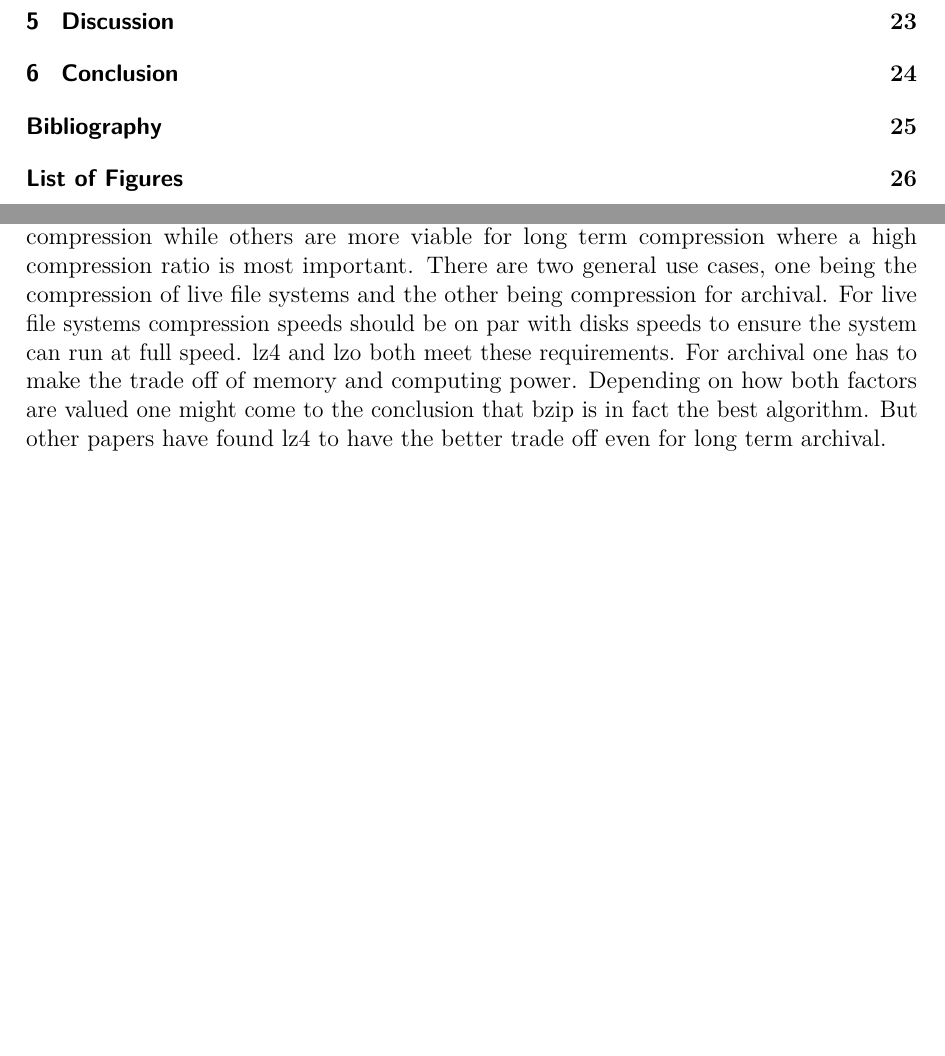
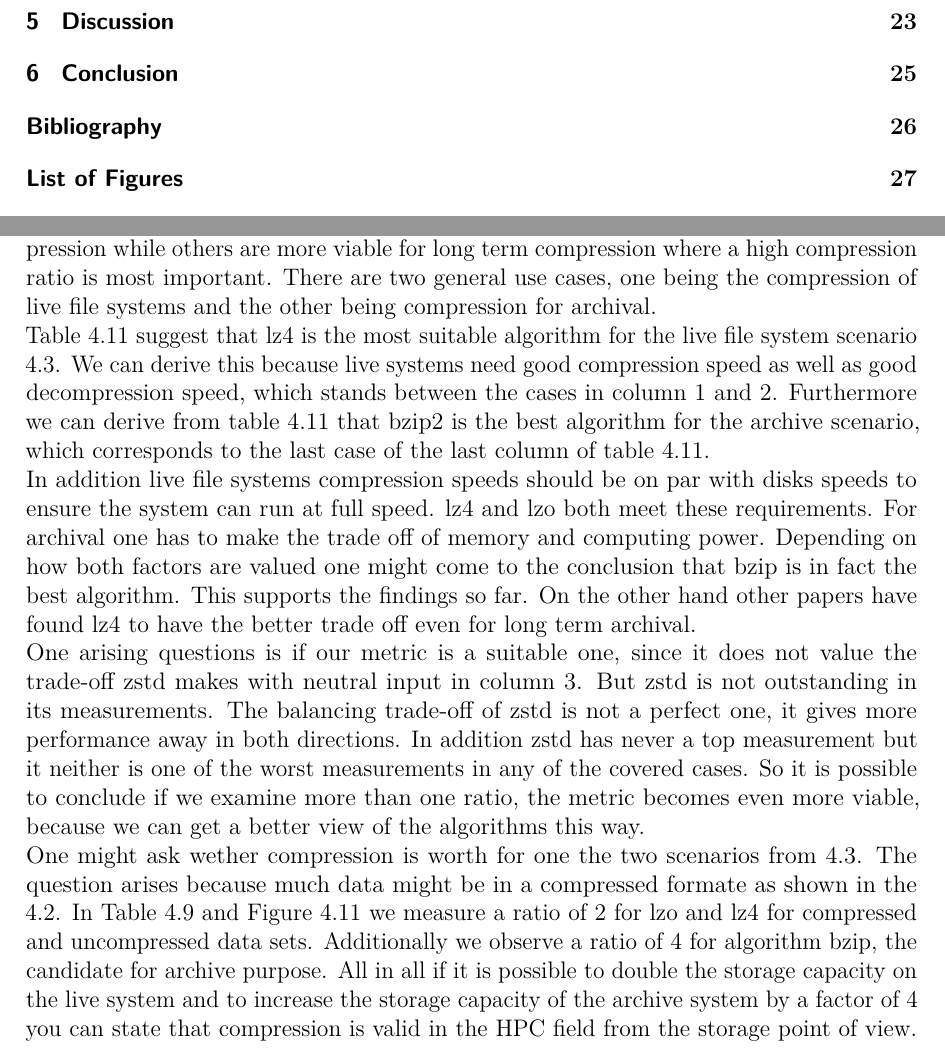
Before and after one commit to hatzel/pre, a LaTeX document (Bericht/bericht.tex): two parts of pages 3 and 23 of 28 before the commit and two parts of pages 3 and 23 of 29 after it, joined at a grey line, cut so that both start at the same text, the shorter picture padded with empty space. Compiled offline with pdfLaTeX.

Commit message:
discussion enflated

```diff
--- a/Bericht/bericht.tex
+++ b/Bericht/bericht.tex
@@ -373,8 +375,28 @@ There are five interesting use cases:
 \label{Discussion}
 Overall it is clear that some algorithms will be far more usable for live file system compression while others are more viable for long term compression where a high compression ratio is most important.
 There are two general use cases, one being the compression of live file systems and the other being compression for archival.
-For live file systems compression speeds should be on par with disks speeds to ensure the system can run at full speed.
+\\
+Table \ref{tab:metric} suggest that lz4 is the most suitable algorithm for the live file system scenario \ref{Scenarios}.
+We can derive this because live systems need good compression speed as well as good decompression speed, which stands between the cases in column 1 and 2.
+Furthermore we can derive from table \ref{tab:metric} that bzip2 is the best algorithm for the archive scenario, which corresponds to the last case of the last column of table \ref{tab:metric}.
+\\
+In addition live file systems compression speeds should be on par with disks speeds to ensure the system can run at full speed.
 lz4 and lzo both meet these requirements.
-For archival one has to make the trade off of memory and computing power. Depending on how both factors are valued one might come to the conclusion that bzip is in fact the best algorithm. But other papers have found lz4 to have the better trade off even for long term archival. %TODO Source.
-
-\begin{table}
+For archival one has to make the trade off of memory and computing power.
+Depending on how both factors are valued one might come to the conclusion that bzip is in fact the best algorithm.
+This supports the findings so far.
+On the other hand other papers have found lz4 to have the better trade off even for long term archival. %TODO Source.
+\\
+One arising questions is if our metric is a suitable one, since it does not value the trade-off zstd makes with neutral input in column 3.
+But zstd is not outstanding in its measurements.
+The balancing trade-off of zstd is not a perfect one, it gives more performance away in both directions.
+In addition zstd has never a top measurement but it neither is one of the worst measurements in any of the covered cases.
+So it is possible to conclude if we examine more than one ratio, the metric becomes even more viable, because we can get a better view of the algorithms this way.
+\\
+One might ask wether compression is worth for one the two scenarios from \ref{Scenarios}.
+The question arises because much data might be in a compressed formate as shown in the \ref{Results}.
+In Table \ref{tab:all_comp} and Figure \ref{fig:all_comp} we measure a ratio of 2 for lzo and lz4 for compressed and uncompressed data sets.
+Additionally we observe a ratio of 4 for algorithm bzip, the candidate for archive purpose.
+All in all if it is possible to double the storage capacity on the live system and to increase the storage capacity of the archive system by a factor of 4 you can state that compression is valid in the HPC field from the storage point of view.
+\\ \\
+\newpage
```
Also changed, not shown: Bericht/bericht.tex (13 more changed lines).
